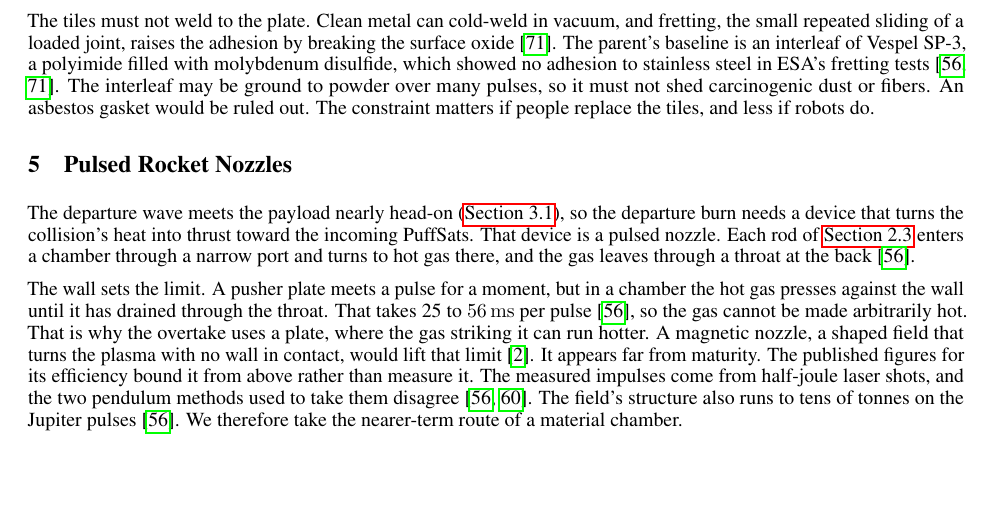
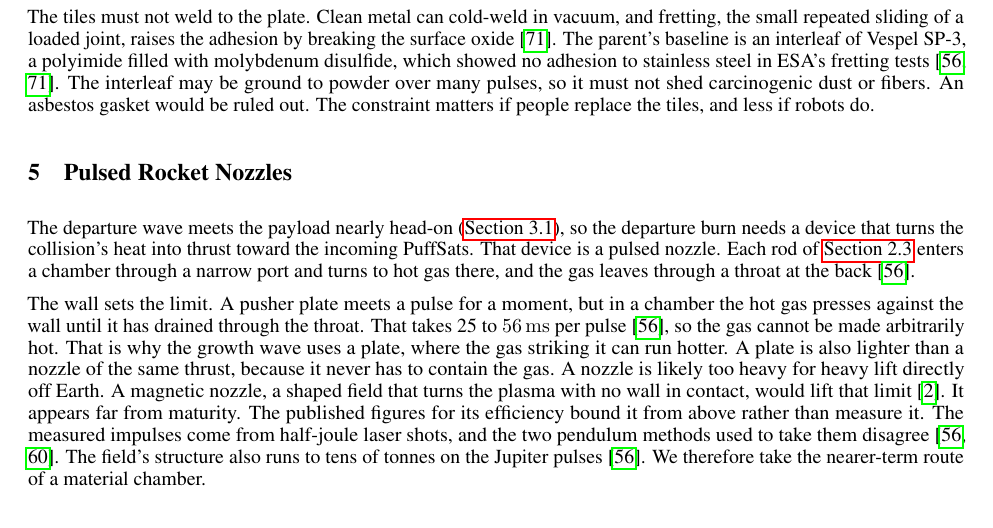
Before and after one commit to katzseth22202/puffsats_for_datacenters, a LaTeX paper (templateArxiv.tex): part of page 16 of 47, cut so that both start at the same text, the shorter picture padded with empty space. Compiled offline with pdfLaTeX.

Commit message:
Add that a plate is lighter than a nozzle for the growth wave
Co-Authored-By: Claude Opus 5.5 <noreply@anthropic.com>

```diff
--- a/templateArxiv.tex
+++ b/templateArxiv.tex
@@ -290,7 +290,7 @@ The tiles must not weld to the plate. Clean metal can cold-weld in vacuum, and f
 \section{Pulsed Rocket Nozzles}\label{sec:rocket_nozzles}
 The departure wave meets the payload nearly head-on (\autoref{sec:three_synodic_cadence}), so the departure burn needs a device that turns the collision's heat into thrust toward the incoming PuffSats. That device is a pulsed nozzle. Each rod of \autoref{sec:nozzle_puffsats} enters a chamber through a narrow port and turns to hot gas there, and the gas leaves through a throat at the back~\cite{katz2026aim}.
 
-The wall sets the limit. A pusher plate meets a pulse for a moment, but in a chamber the hot gas presses against the wall until it has drained through the throat. That takes 25 to \SI{56}{\milli\second} per pulse~\cite{katz2026aim}, so the gas cannot be made arbitrarily hot. That is why the overtake uses a plate, where the gas striking it can run hotter. A magnetic nozzle, a shaped field that turns the plasma with no wall in contact, would lift that limit~\cite{ahedo2010magnetic}. It appears far from maturity. The published figures for its efficiency bound it from above rather than measure it. The measured impulses come from half-joule laser shots, and the two pendulum methods used to take them disagree~\cite{koba2025measurement,katz2026aim}. The field's structure also runs to tens of tonnes on the Jupiter pulses~\cite{katz2026aim}. We therefore take the nearer-term route of a material chamber.
+The wall sets the limit. A pusher plate meets a pulse for a moment, but in a chamber the hot gas presses against the wall until it has drained through the throat. That takes 25 to \SI{56}{\milli\second} per pulse~\cite{katz2026aim}, so the gas cannot be made arbitrarily hot. That is why the growth wave uses a plate, where the gas striking it can run hotter. A plate is also lighter than a nozzle of the same thrust, because it never has to contain the gas. A nozzle is likely too heavy for heavy lift directly off Earth. A magnetic nozzle, a shaped field that turns the plasma with no wall in contact, would lift that limit~\cite{ahedo2010magnetic}. It appears far from maturity. The published figures for its efficiency bound it from above rather than measure it. The measured impulses come from half-joule laser shots, and the two pendulum methods used to take them disagree~\cite{koba2025measurement,katz2026aim}. The field's structure also runs to tens of tonnes on the Jupiter pulses~\cite{katz2026aim}. We therefore take the nearer-term route of a material chamber.
 
 A pulse heats the wall surface faster than any coolant can reach it. Over a \SI{40}{\milli\second} pulse, heat soaks only about \SI{2}{\milli\meter} into a copper wall, so passages behind it would see nothing until the pulse was over. The surface takes the pulse alone. Two pairings of gas and wall survive that. The companion simulation solves both for the \SI{2.5}{\kilogram} rod at \SI{75}{\kilo\meter\per\second} in a \SI{20}{\cubic\meter} chamber, with the plug of \autoref{sec:nozzle_puffsats}~\cite{Katz_puffsat_impact_sim_2026}. Their temperatures are requirements that the simulation meets, not measurements.
 
```
